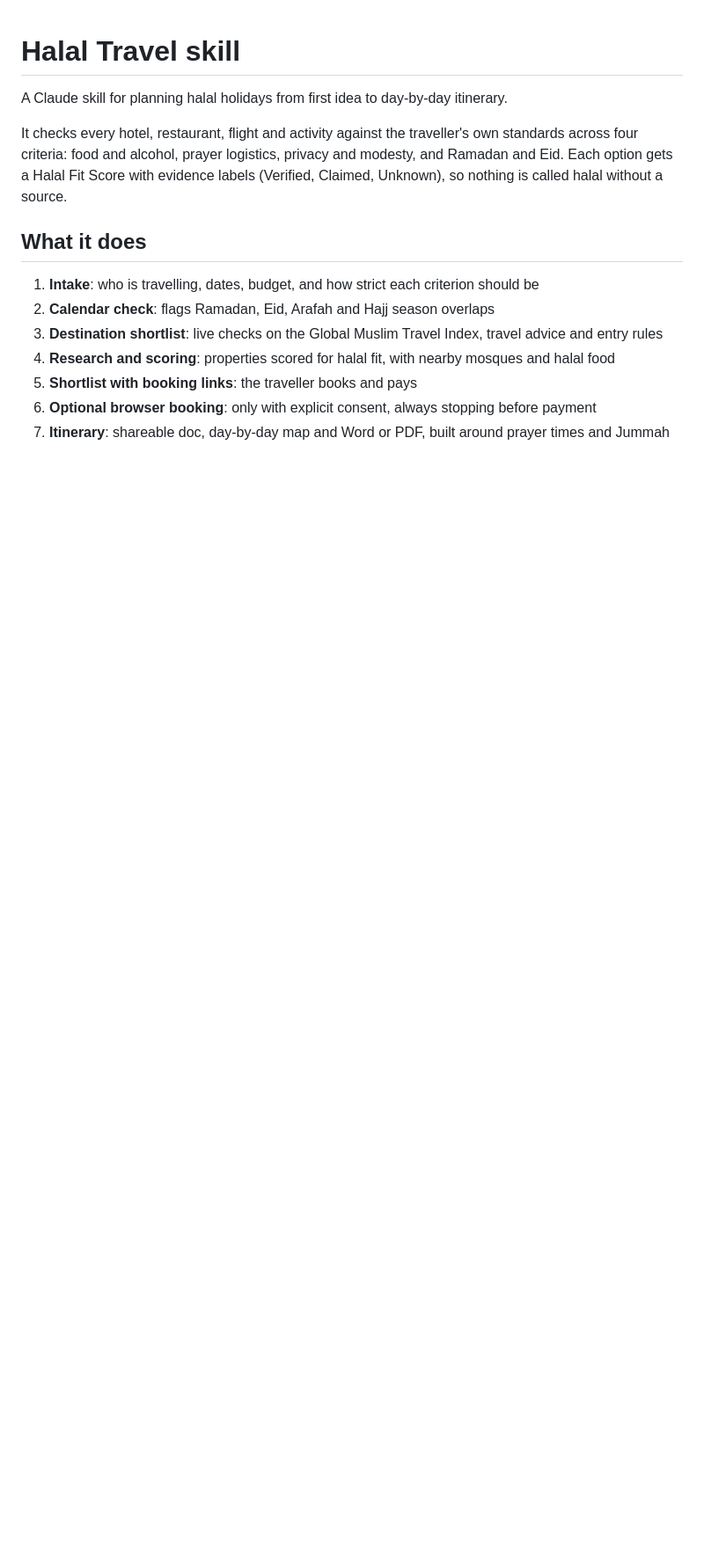
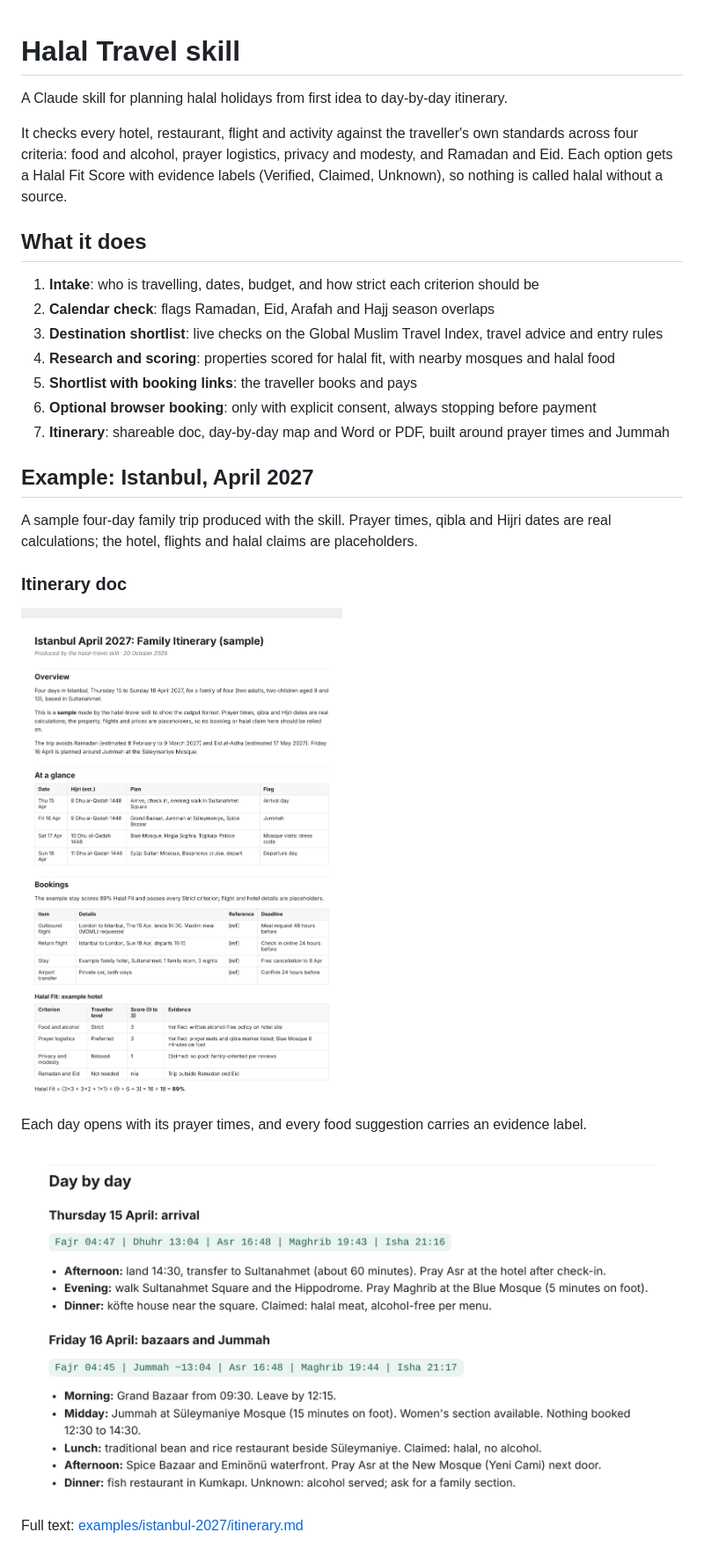
Before and after one commit to farazfookeer/halal-travel, a Markdown page: README.md, the part around one of its changes. Shown at 88% size. GitHub-like rendering; pictures changed too: docs/screenshots/itinerary-doc-days.png (added), docs/screenshots/itinerary-doc-overview.png (added); blank space fills up the shorter version.

Commit message:
Add Istanbul example: itinerary, map and screenshots
Co-Authored-By: Claude Opus 5.5 <noreply@anthropic.com>
Claude-Session: https://claude.ai/code/session_018m37MR1F5pnacxacKFgPEC

```diff
--- a/README.md
+++ b/README.md
@@ -13,3 +13,18 @@ It checks every hotel, restaurant, flight and activity against the traveller's o
 5. **Shortlist with booking links**: the traveller books and pays
 6. **Optional browser booking**: only with explicit consent, always stopping before payment
 7. **Itinerary**: shareable doc, day-by-day map and Word or PDF, built around prayer times and Jummah
+
+## Example: Istanbul, April 2027
+
+A sample four-day family trip produced with the skill. Prayer times, qibla and Hijri dates are real calculations; the hotel, flights and halal claims are placeholders.
+
+### Itinerary doc
+
+![Itinerary overview, bookings and Halal Fit score](docs/screenshots/itinerary-doc-overview.png)
+
+Each day opens with its prayer times, and every food suggestion carries an evidence label.
+
+![Day-by-day plan built around prayer times and Jummah](docs/screenshots/itinerary-doc-days.png)
+
+Full text: [examples/istanbul-2027/itinerary.md](examples/istanbul-2027/itinerary.md)
+
```
Also changed, not shown: other parts of README.md (+12 -0 lines), examples/istanbul-2027/itinerary.md (added, +115 -0 lines), docs/screenshots/itinerary-map-peninsula.png (added), docs/screenshots/itinerary-map.png (added), docs/screenshots/prayer-tools-cli.png (added), 2 other files.
